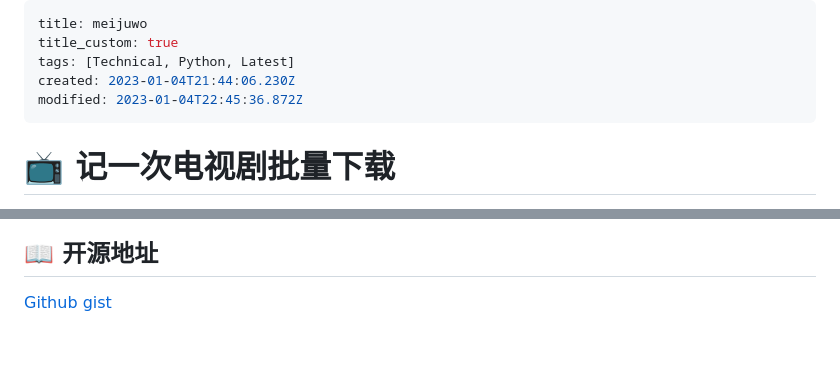
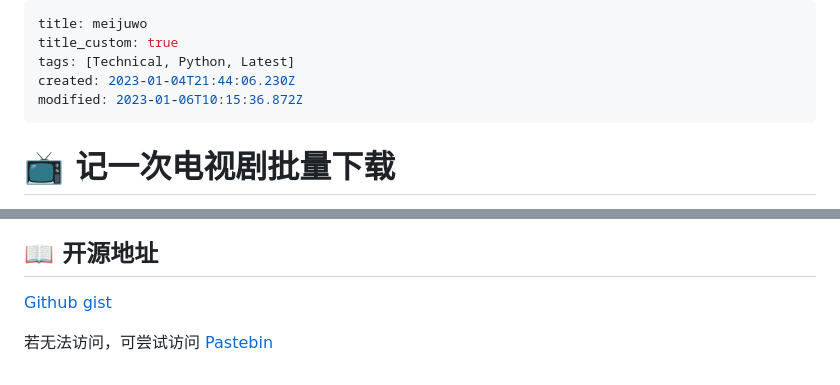
Before and after one commit to PRO-2684/PRO-2684.github.io, a Markdown page: notes/meijuwo.md, 2 parts joined by grey strips. Drawn GitHub-style; blank space fills up the shorter version.

Commit message:
Note update

```diff
--- a/notes/meijuwo.md
+++ b/notes/meijuwo.md
@@ -3,7 +3,7 @@ title: meijuwo
 title_custom: true
 tags: [Technical, Python, Latest]
 created: 2023-01-04T21:44:06.230Z
-modified: 2023-01-04T22:45:36.872Z
+modified: 2023-01-06T10:15:36.872Z
 ---
 
 # 📺 记一次电视剧批量下载
@@ -102,3 +102,5 @@ if __name__ == '__main__':
 ## 📖 开源地址
 
 [Github gist](https://gist.github.com/PRO-2684/5d73aa01526fe1e5e994d1459349c436)
+
+若无法访问，可尝试访问 [Pastebin](https://pastbin.net/meijuwo-68)
```
